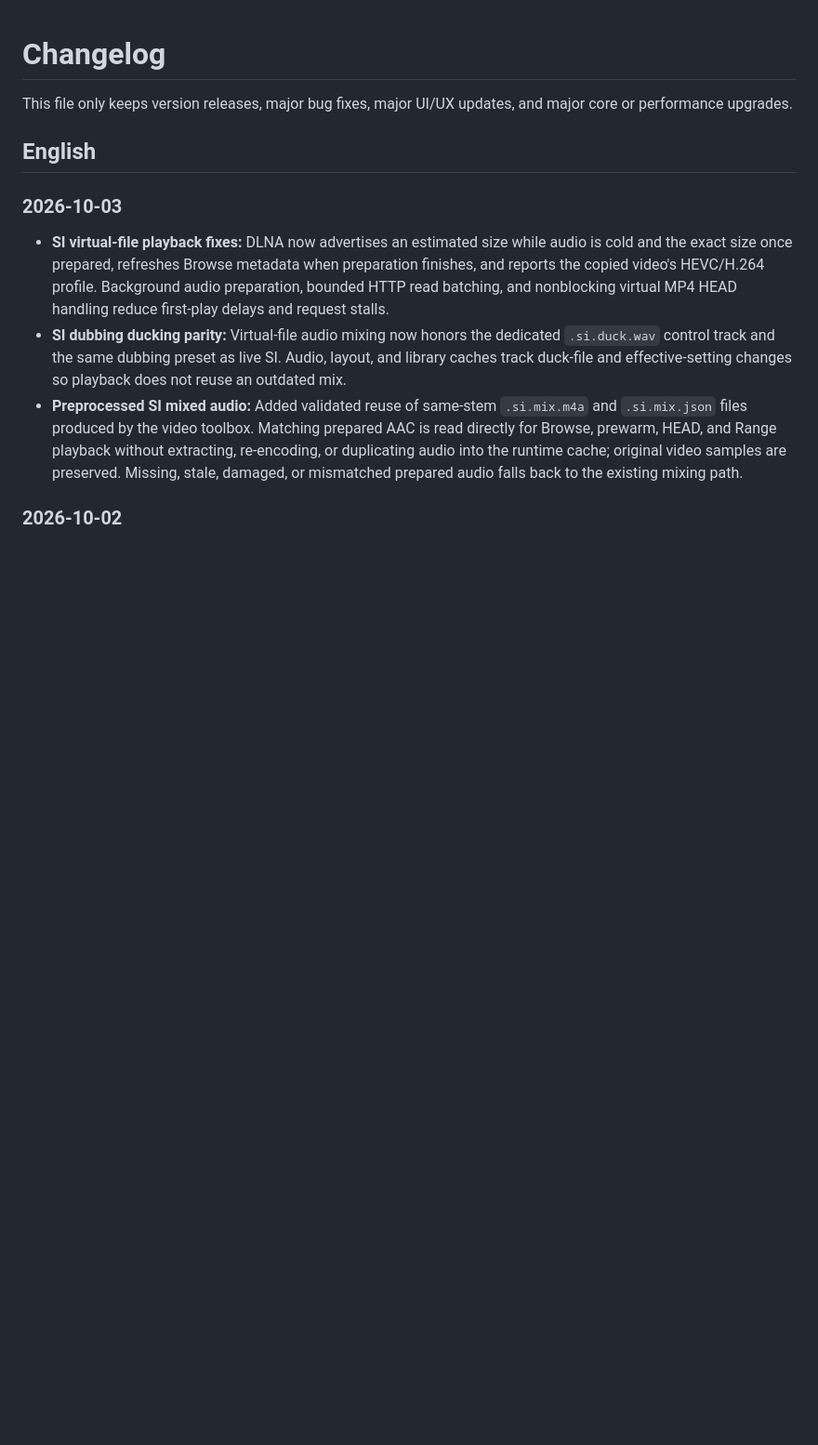
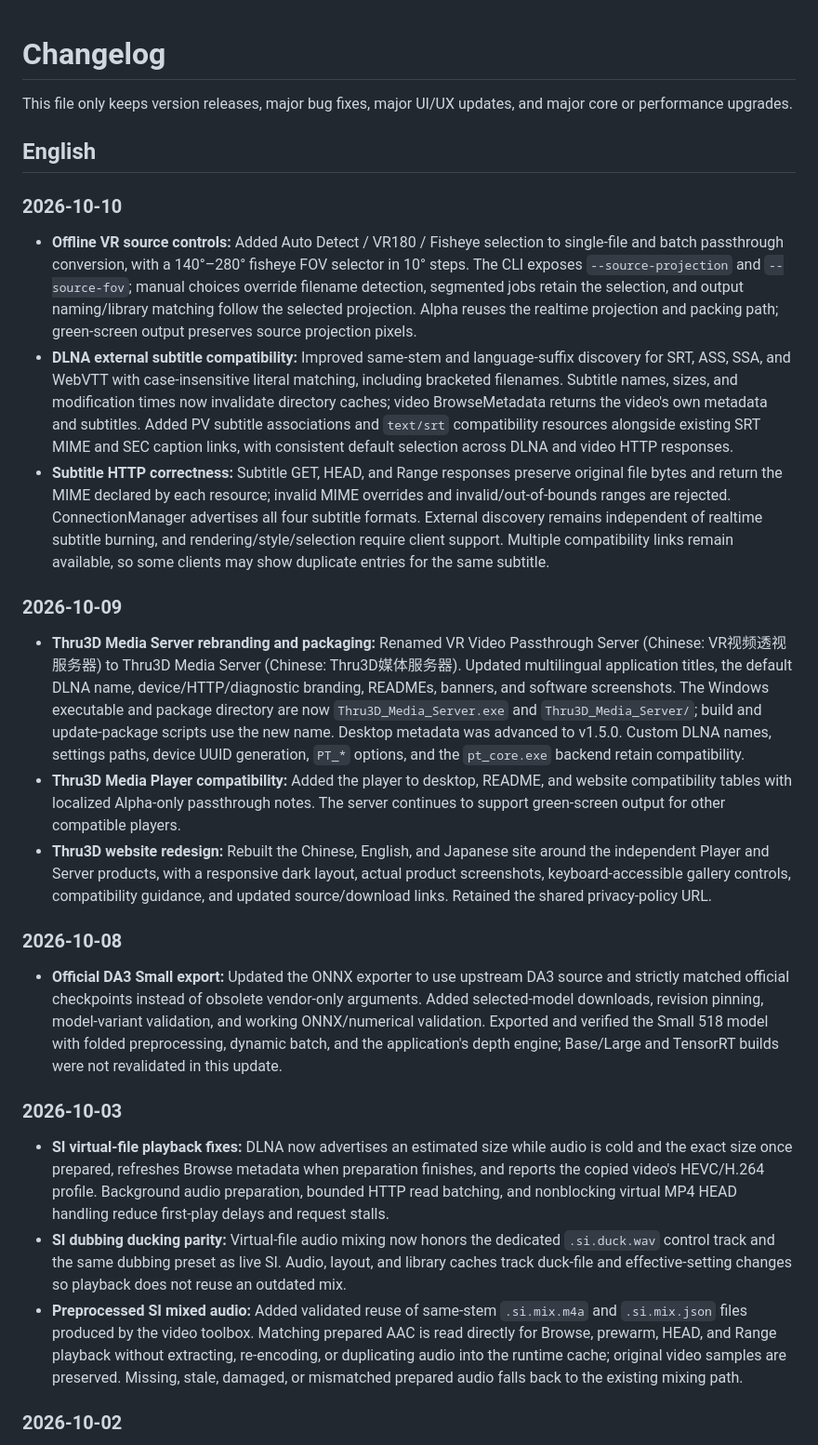
Before and after one commit to zerochocobo/VR-Video-Passthrough-Server, a Markdown page: CHANGELOG.md, the part around one of its changes. Shown at 93% size. Drawn GitHub-style; blank space fills up the shorter version.

```diff
--- a/CHANGELOG.md
+++ b/CHANGELOG.md
@@ -3,6 +3,22 @@
 This file only keeps version releases, major bug fixes, major UI/UX updates, and major core or performance upgrades.
 
 ## English
+
+### 2026-10-10
+
+- **Offline VR source controls:** Added Auto Detect / VR180 / Fisheye selection to single-file and batch passthrough conversion, with a 140°–280° fisheye FOV selector in 10° steps. The CLI exposes `--source-projection` and `--source-fov`; manual choices override filename detection, segmented jobs retain the selection, and output naming/library matching follow the selected projection. Alpha reuses the realtime projection and packing path; green-screen output preserves source projection pixels.
+- **DLNA external subtitle compatibility:** Improved same-stem and language-suffix discovery for SRT, ASS, SSA, and WebVTT with case-insensitive literal matching, including bracketed filenames. Subtitle names, sizes, and modification times now invalidate directory caches; video BrowseMetadata returns the video's own metadata and subtitles. Added PV subtitle associations and `text/srt` compatibility resources alongside existing SRT MIME and SEC caption links, with consistent default selection across DLNA and video HTTP responses.
+- **Subtitle HTTP correctness:** Subtitle GET, HEAD, and Range responses preserve original file bytes and return the MIME declared by each resource; invalid MIME overrides and invalid/out-of-bounds ranges are rejected. ConnectionManager advertises all four subtitle formats. External discovery remains independent of realtime subtitle burning, and rendering/style/selection require client support. Multiple compatibility links remain available, so some clients may show duplicate entries for the same subtitle.
+
+### 2026-10-09
+
+- **Thru3D Media Server rebranding and packaging:** Renamed VR Video Passthrough Server (Chinese: VR视频透视服务器) to Thru3D Media Server (Chinese: Thru3D媒体服务器). Updated multilingual application titles, the default DLNA name, device/HTTP/diagnostic branding, READMEs, banners, and software screenshots. The Windows executable and package directory are now `Thru3D_Media_Server.exe` and `Thru3D_Media_Server/`; build and update-package scripts use the new name. Desktop metadata was advanced to v1.5.0. Custom DLNA names, settings paths, device UUID generation, `PT_*` options, and the `pt_core.exe` backend retain compatibility.
+- **Thru3D Media Player compatibility:** Added the player to desktop, README, and website compatibility tables with localized Alpha-only passthrough notes. The server continues to support green-screen output for other compatible players.
+- **Thru3D website redesign:** Rebuilt the Chinese, English, and Japanese site around the independent Player and Server products, with a responsive dark layout, actual product screenshots, keyboard-accessible gallery controls, compatibility guidance, and updated source/download links. Retained the shared privacy-policy URL.
+
+### 2026-10-08
+
+- **Official DA3 Small export:** Updated the ONNX exporter to use upstream DA3 source and strictly matched official checkpoints instead of obsolete vendor-only arguments. Added selected-model downloads, revision pinning, model-variant validation, and working ONNX/numerical validation. Exported and verified the Small 518 model with folded preprocessing, dynamic batch, and the application's depth engine; Base/Large and TensorRT builds were not revalidated in this update.
 
 ### 2026-10-03
 
```
Also changed, not shown: other parts of CHANGELOG.md (+16 -0 lines).
